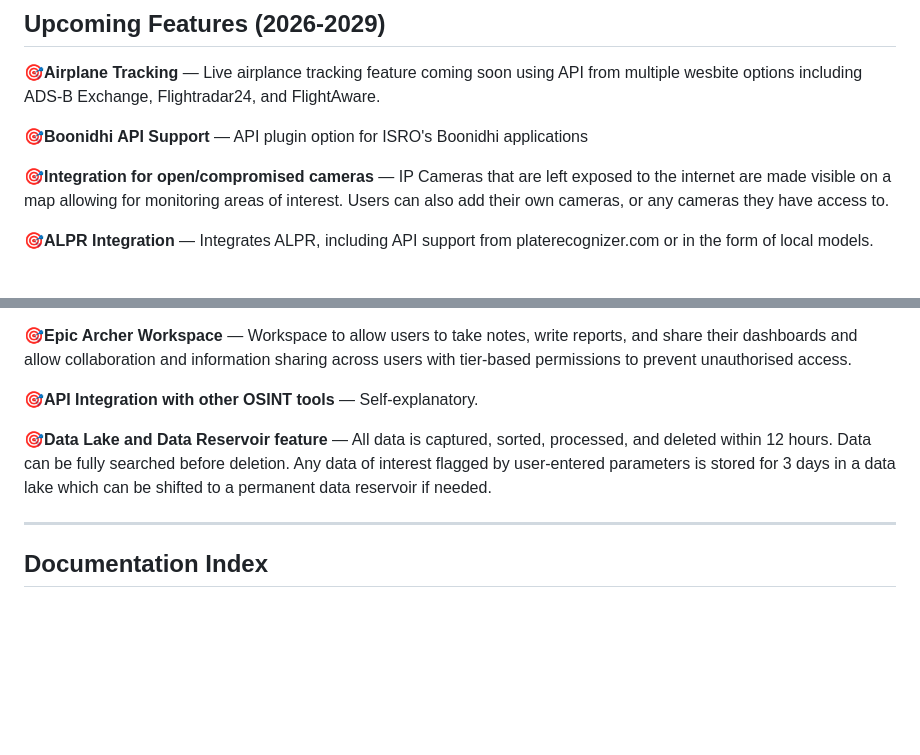
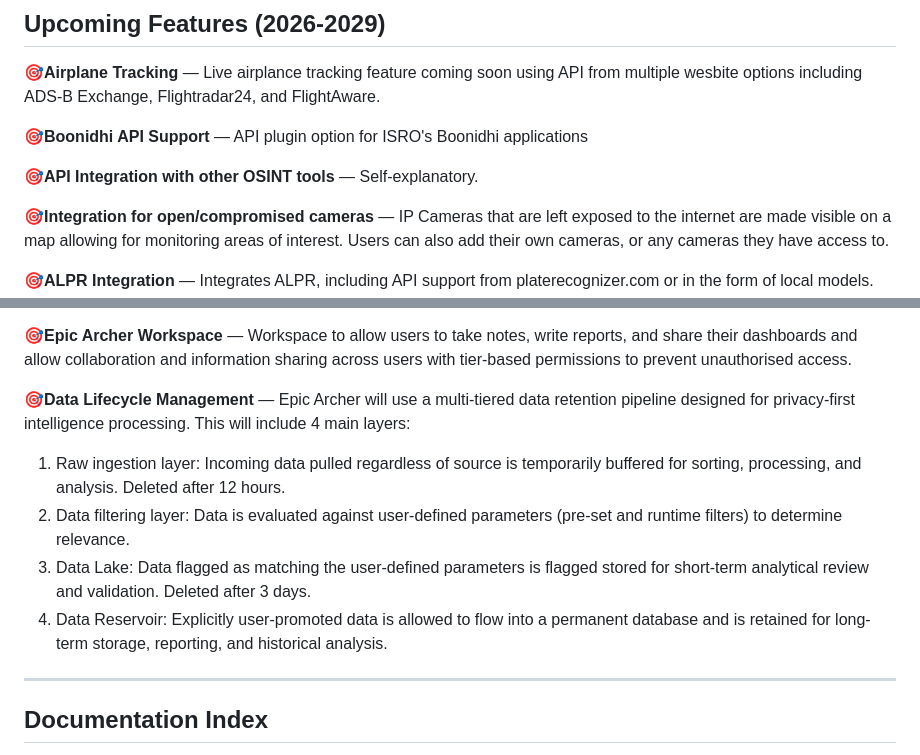
Before and after one commit to blue44elephant/Epic_Archer_Counter_Narcotics_tool, a Markdown page: README.md, 2 parts joined by grey strips. GitHub-like rendering; blank space fills up the shorter version.

```diff
--- a/README.md
+++ b/README.md
@@ -16,6 +16,8 @@ A multi-sensor tactical intelligence platform for real-time monitoring of mariti
 
 🎯**Boonidhi API Support** — API plugin option for ISRO's Boonidhi applications
 
+🎯**API Integration with other OSINT tools** — Self-explanatory.
+
 🎯**Integration for open/compromised cameras** — IP Cameras that are left exposed to the internet are made visible on a map allowing for monitoring areas of interest. Users can also add their own cameras, or any cameras they have access to.
 
 🎯**ALPR Integration** — Integrates ALPR, including API support from platerecognizer.com or in the form of local models.
@@ -28,9 +30,11 @@ A multi-sensor tactical intelligence platform for real-time monitoring of mariti
 
 🎯**Epic Archer Workspace** — Workspace to allow users to take notes, write reports, and share their dashboards and allow collaboration and information sharing across users with tier-based permissions to prevent unauthorised access.
 
-🎯**API Integration with other OSINT tools** — Self-explanatory.
-
-🎯**Data Lake and Data Reservoir feature** — All data is captured, sorted, processed, and deleted within 12 hours. Data can be fully searched before deletion. Any data of interest flagged by user-entered parameters is stored for 3 days in a data lake which can be shifted to a permanent data reservoir if needed.
+🎯**Data Lifecycle Management** — Epic Archer will use a multi-tiered data retention pipeline designed for privacy-first intelligence processing. This will include 4 main layers:
+1) Raw ingestion layer: Incoming data pulled regardless of source is temporarily buffered for sorting, processing, and analysis. Deleted after 12 hours.
+2) Data filtering layer: Data is evaluated against user-defined parameters (pre-set and runtime filters) to determine relevance.
+3) Data Lake: Data flagged as matching the user-defined parameters is flagged stored for short-term analytical review and validation. Deleted after 3 days.
+4) Data Reservoir: Explicitly user-promoted data is allowed to flow into a permanent database and is retained for long-term storage, reporting, and historical analysis.
 
 
 ---
```
